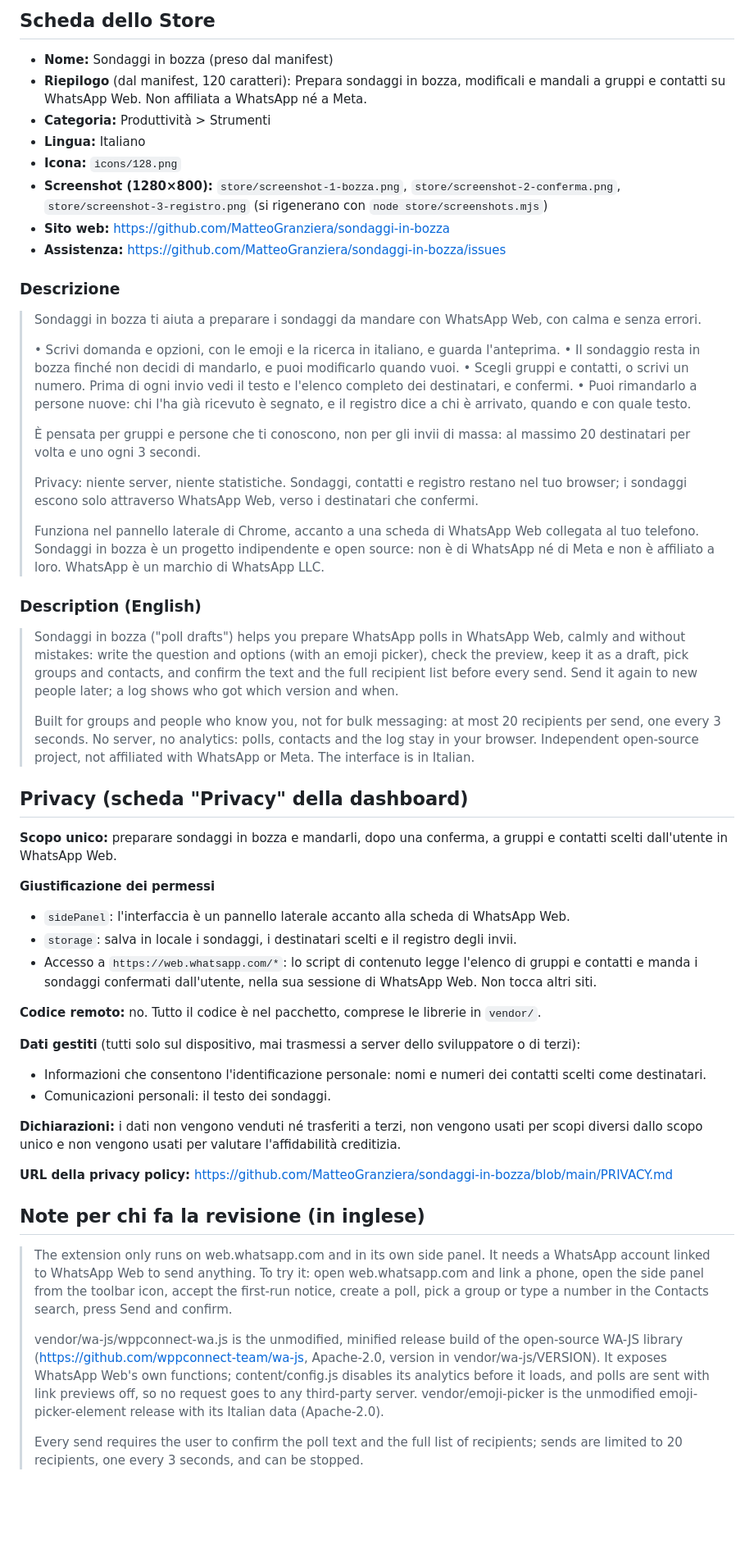
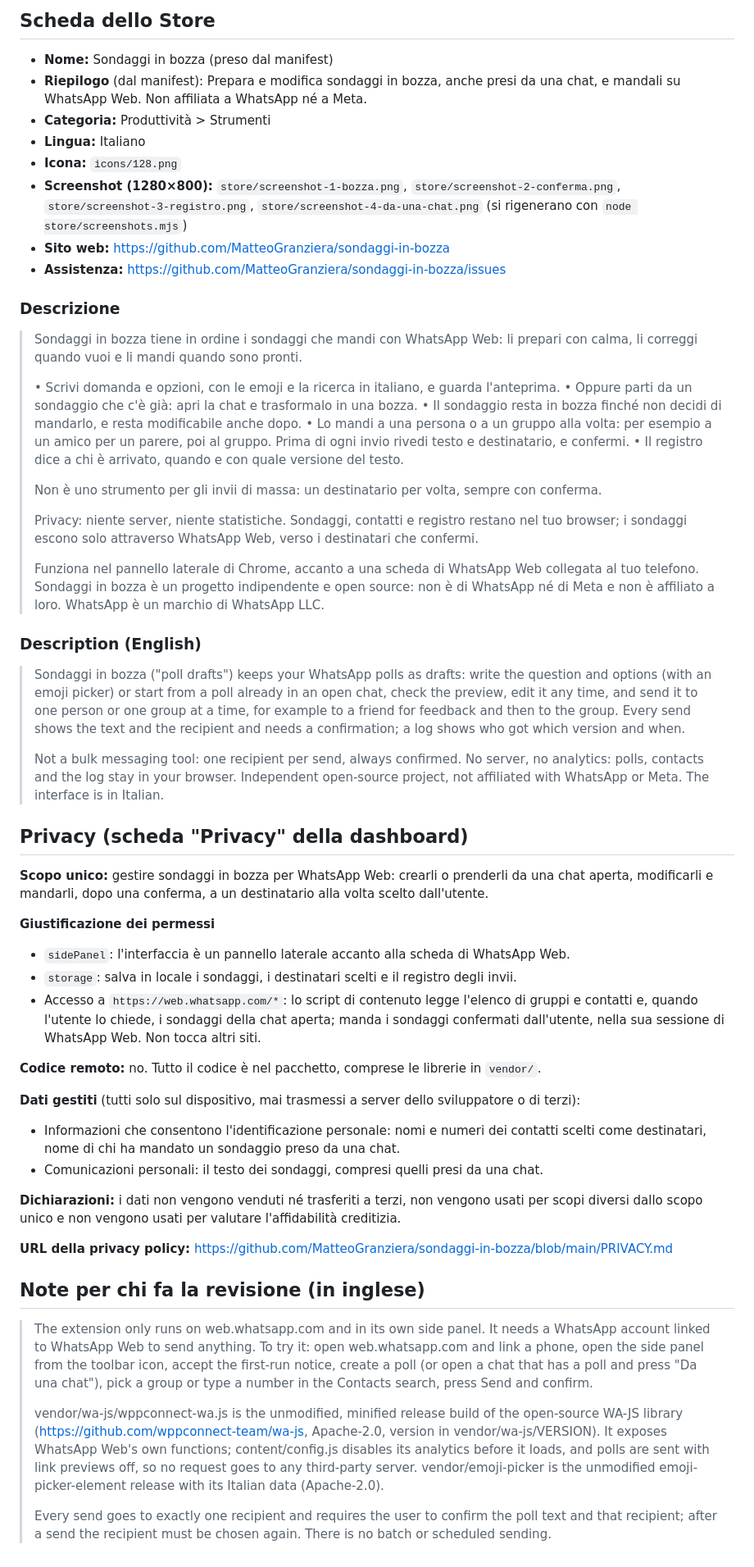
Before and after one commit to MatteoGranziera/sondaggi-in-bozza, a Markdown page: store/listing.md, the part around the change. Shown at 82% size. GitHub-like rendering; blank space fills up the shorter version.

```diff
--- a/store/listing.md
+++ b/store/listing.md
@@ -13,30 +13,30 @@ sh scripts/package.sh     # crea dist/sondaggi-in-bozza-<versione>.zip
 ## Scheda dello Store
 
 - **Nome:** Sondaggi in bozza (preso dal manifest)
-- **Riepilogo** (dal manifest, 120 caratteri): Prepara sondaggi in bozza, modificali e mandali a gruppi e
-  contatti su WhatsApp Web. Non affiliata a WhatsApp né a Meta.
+- **Riepilogo** (dal manifest): Prepara e modifica sondaggi in bozza, anche presi da una chat, e mandali
+  su WhatsApp Web. Non affiliata a WhatsApp né a Meta.
 - **Categoria:** Produttività > Strumenti
 - **Lingua:** Italiano
 - **Icona:** `icons/128.png`
 - **Screenshot (1280×800):** `store/screenshot-1-bozza.png`, `store/screenshot-2-conferma.png`,
-  `store/screenshot-3-registro.png` (si rigenerano con `node store/screenshots.mjs`)
+  `store/screenshot-3-registro.png`, `store/screenshot-4-da-una-chat.png` (si rigenerano con
+  `node store/screenshots.mjs`)
 - **Sito web:** https://github.com/MatteoGranziera/sondaggi-in-bozza
 - **Assistenza:** https://github.com/MatteoGranziera/sondaggi-in-bozza/issues
 
 ### Descrizione
 
-> Sondaggi in bozza ti aiuta a preparare i sondaggi da mandare con WhatsApp Web, con calma e senza
-> errori.
+> Sondaggi in bozza tiene in ordine i sondaggi che mandi con WhatsApp Web: li prepari con calma, li
+> correggi quando vuoi e li mandi quando sono pronti.
 >
 > • Scrivi domanda e opzioni, con le emoji e la ricerca in italiano, e guarda l'anteprima.
-> • Il sondaggio resta in bozza finché non decidi di mandarlo, e puoi modificarlo quando vuoi.
-> • Scegli gruppi e contatti, o scrivi un numero. Prima di ogni invio vedi il testo e l'elenco completo
->   dei destinatari, e confermi.
-> • Puoi rimandarlo a persone nuove: chi l'ha già ricevuto è segnato, e il registro dice a chi è
->   arrivato, quando e con quale testo.
+> • Oppure parti da un sondaggio che c'è già: apri la chat e trasformalo in una bozza.
+> • Il sondaggio resta in bozza finché non decidi di mandarlo, e resta modificabile anche dopo.
+> • Lo mandi a una persona o a un gruppo alla volta: per esempio a un amico per un parere, poi al
+>   gruppo. Prima di ogni invio rivedi testo e destinatario, e confermi.
+> • Il registro dice a chi è arrivato, quando e con quale versione del testo.
 >
-> È pensata per gruppi e persone che ti conoscono, non per gli invii di massa: al massimo 20 destinatari
-> per volta e uno ogni 3 secondi.
+> Non è uno strumento per gli invii di massa: un destinatario per volta, sempre con conferma.
 >
 > Privacy: niente server, niente statistiche. Sondaggi, contatti e registro restano nel tuo browser; i
 > sondaggi escono solo attraverso WhatsApp Web, verso i destinatari che confermi.
@@ -47,34 +47,36 @@ sh scripts/package.sh     # crea dist/sondaggi-in-bozza-<versione>.zip
 
 ### Description (English)
 
-> Sondaggi in bozza ("poll drafts") helps you prepare WhatsApp polls in WhatsApp Web, calmly and without
-> mistakes: write the question and options (with an emoji picker), check the preview, keep it as a draft,
-> pick groups and contacts, and confirm the text and the full recipient list before every send. Send it
-> again to new people later; a log shows who got which version and when.
+> Sondaggi in bozza ("poll drafts") keeps your WhatsApp polls as drafts: write the question and options
+> (with an emoji picker) or start from a poll already in an open chat, check the preview, edit it any
+> time, and send it to one person or one group at a time, for example to a friend for feedback and then
+> to the group. Every send shows the text and the recipient and needs a confirmation; a log shows who got
+> which version and when.
 >
-> Built for groups and people who know you, not for bulk messaging: at most 20 recipients per send, one
-> every 3 seconds. No server, no analytics: polls, contacts and the log stay in your browser. Independent
-> open-source project, not affiliated with WhatsApp or Meta. The interface is in Italian.
+> Not a bulk messaging tool: one recipient per send, always confirmed. No server, no analytics: polls,
+> contacts and the log stay in your browser. Independent open-source project, not affiliated with
+> WhatsApp or Meta. The interface is in Italian.
 
 ## Privacy (scheda "Privacy" della dashboard)
 
-**Scopo unico:** preparare sondaggi in bozza e mandarli, dopo una conferma, a gruppi e contatti scelti
-dall'utente in WhatsApp Web.
+**Scopo unico:** gestire sondaggi in bozza per WhatsApp Web: crearli o prenderli da una chat aperta,
+modificarli e mandarli, dopo una conferma, a un destinatario alla volta scelto dall'utente.
 
 **Giustificazione dei permessi**
 
 - `sidePanel`: l'interfaccia è un pannello laterale accanto alla scheda di WhatsApp Web.
 - `storage`: salva in locale i sondaggi, i destinatari scelti e il registro degli invii.
-- Accesso a `https://web.whatsapp.com/*`: lo script di contenuto legge l'elenco di gruppi e contatti e
-  manda i sondaggi confermati dall'utente, nella sua sessione di WhatsApp Web. Non tocca altri siti.
+- Accesso a `https://web.whatsapp.com/*`: lo script di contenuto legge l'elenco di gruppi e contatti e,
+  quando l'utente lo chiede, i sondaggi della chat aperta; manda i sondaggi confermati dall'utente, nella
+  sua sessione di WhatsApp Web. Non tocca altri siti.
 
 **Codice remoto:** no. Tutto il codice è nel pacchetto, comprese le librerie in `vendor/`.
 
 **Dati gestiti** (tutti solo sul dispositivo, mai trasmessi a server dello sviluppatore o di terzi):
 
 - Informazioni che consentono l'identificazione personale: nomi e numeri dei contatti scelti come
-  destinatari.
-- Comunicazioni personali: il testo dei sondaggi.
+  destinatari, nome di chi ha mandato un sondaggio preso da una chat.
+- Comunicazioni personali: il testo dei sondaggi, compresi quelli presi da una chat.
 
 **Dichiarazioni:** i dati non vengono venduti né trasferiti a terzi, non vengono usati per scopi
 diversi dallo scopo unico e non vengono usati per valutare l'affidabilità creditizia.
@@ -85,8 +87,9 @@ diversi dallo scopo unico e non vengono usati per valutare l'affidabilità credi
 
 > The extension only runs on web.whatsapp.com and in its own side panel. It needs a WhatsApp account
 > linked to WhatsApp Web to send anything. To try it: open web.whatsapp.com and link a phone, open the
-> side panel from the toolbar icon, accept the first-run notice, create a poll, pick a group or type a
-> number in the Contacts search, press Send and confirm.
+> side panel from the toolbar icon, accept the first-run notice, create a poll (or open a chat that has a
+> poll and press "Da una chat"), pick a group or type a number in the Contacts search, press Send and
+> confirm.
 >
 > vendor/wa-js/wppconnect-wa.js is the unmodified, minified release build of the open-source WA-JS
 > library (https://github.com/wppconnect-team/wa-js, Apache-2.0, version in vendor/wa-js/VERSION). It
@@ -94,5 +97,5 @@ diversi dallo scopo unico e non vengono usati per valutare l'affidabilità credi
 > polls are sent with link previews off, so no request goes to any third-party server.
 > vendor/emoji-picker is the unmodified emoji-picker-element release with its Italian data (Apache-2.0).
 >
-> Every send requires the user to confirm the poll text and the full list of recipients; sends are
-> limited to 20 recipients, one every 3 seconds, and can be stopped.
+> Every send goes to exactly one recipient and requires the user to confirm the poll text and that
+> recipient; after a send the recipient must be chosen again. There is no batch or scheduled sending.
```
Also changed, not shown: PRIVACY.md (+13 -6 lines), README.md (+22 -18 lines), store/screenshot-1-bozza.png, store/screenshot-2-conferma.png, store/screenshot-3-registro.png, store/screenshot-4-da-una-chat.png (added), 9 other files.
